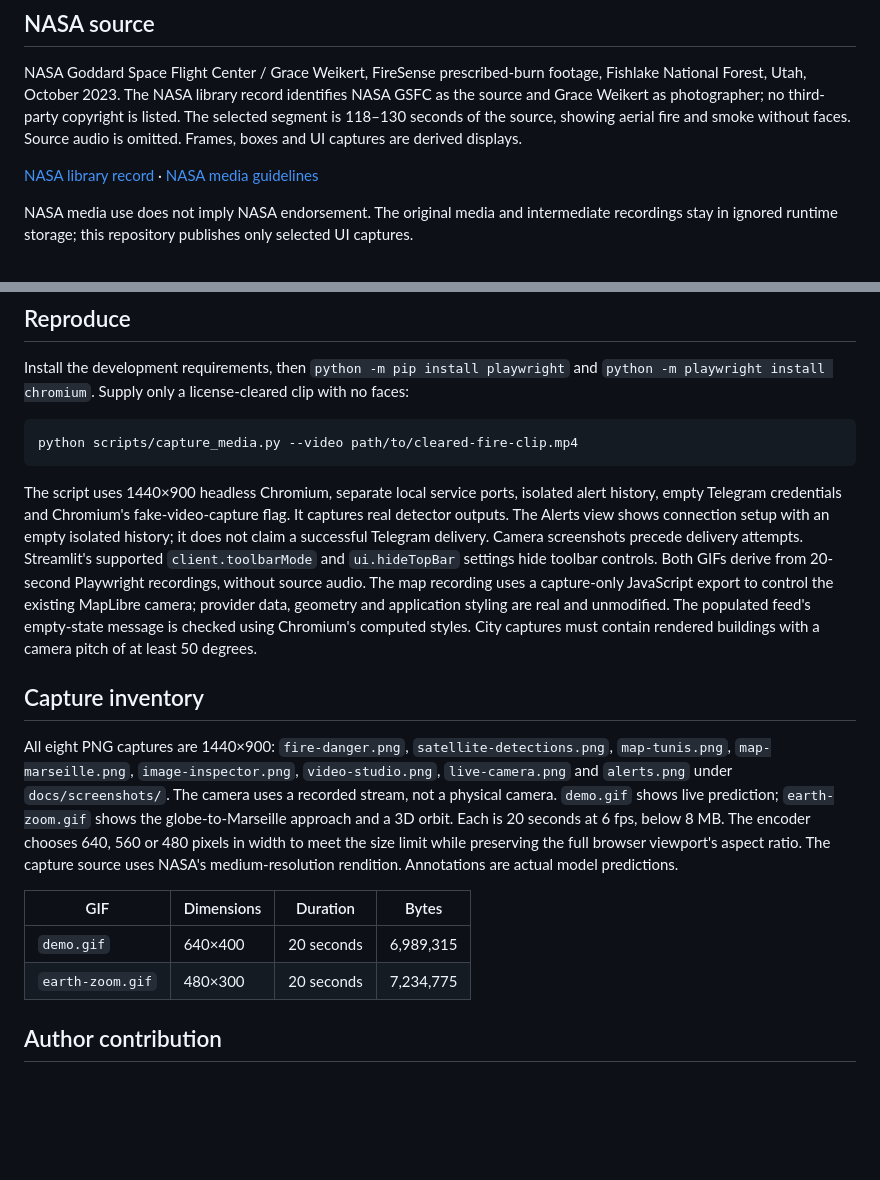
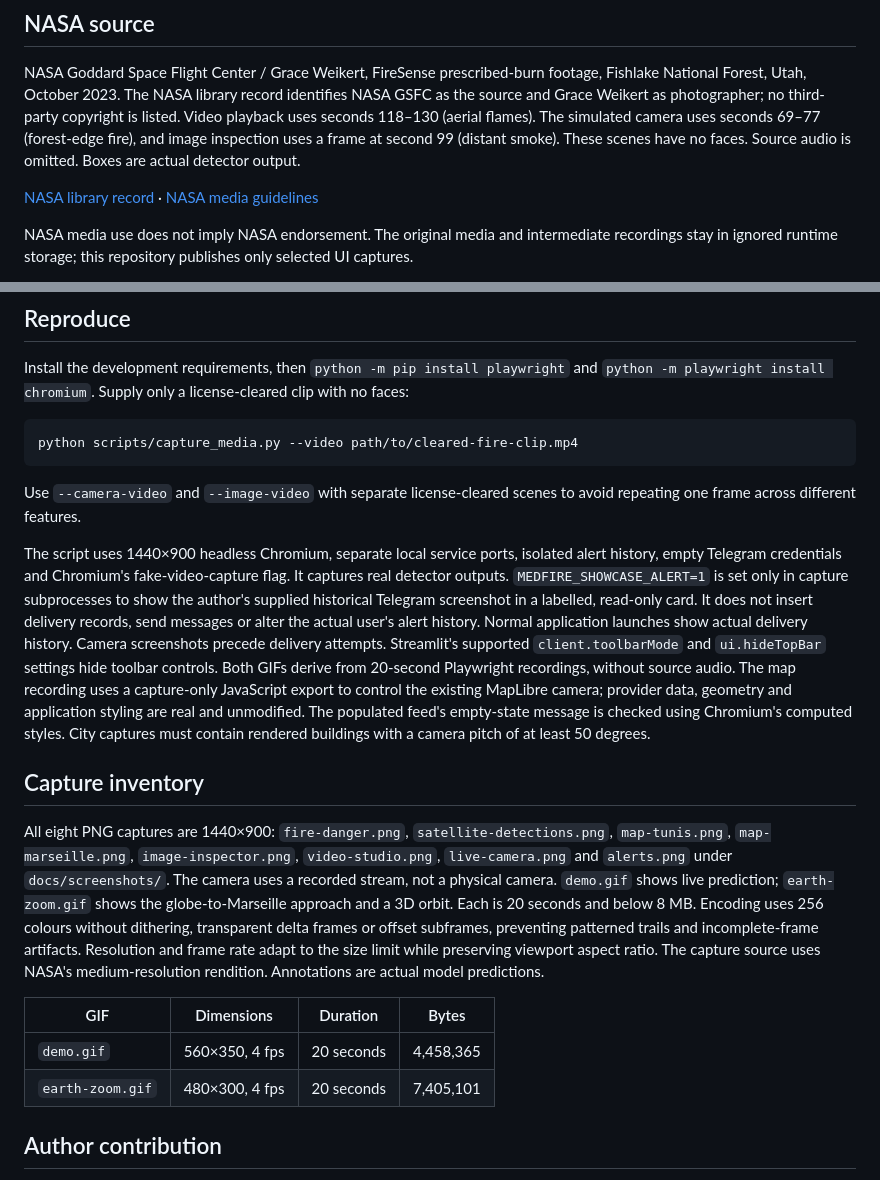
Before and after one commit to jasser-z/medfire-watch, a Markdown page: docs/media/CREDITS.md, 2 parts joined by grey strips. Drawn GitHub-style; blank space fills up the shorter version.

````diff
--- a/docs/media/CREDITS.md
+++ b/docs/media/CREDITS.md
@@ -5,8 +5,9 @@
 NASA Goddard Space Flight Center / Grace Weikert, FireSense prescribed-burn footage,
 Fishlake National Forest, Utah, October 2023. The NASA library record identifies NASA GSFC
 as the source and Grace Weikert as photographer; no third-party copyright is listed.
-The selected segment is 118–130 seconds of the source, showing aerial fire and smoke
-without faces. Source audio is omitted. Frames, boxes and UI captures are derived displays.
+Video playback uses seconds 118–130 (aerial flames). The simulated camera uses seconds
+69–77 (forest-edge fire), and image inspection uses a frame at second 99 (distant smoke).
+These scenes have no faces. Source audio is omitted. Boxes are actual detector output.
 
 [NASA library record][nasa] · [NASA media guidelines](https://www.nasa.gov/nasa-brand-center/images-and-media/)
 
@@ -34,10 +35,15 @@ Install the development requirements, then `python -m pip install playwright` an
 python scripts/capture_media.py --video path/to/cleared-fire-clip.mp4
 ```
 
+Use `--camera-video` and `--image-video` with separate license-cleared scenes to avoid
+repeating one frame across different features.
+
 The script uses 1440×900 headless Chromium, separate local service ports, isolated alert
 history, empty Telegram credentials and Chromium's fake-video-capture flag. It captures
-real detector outputs. The Alerts view shows connection setup with an empty isolated history;
-it does not claim a successful Telegram delivery. Camera screenshots precede delivery attempts.
+real detector outputs. `MEDFIRE_SHOWCASE_ALERT=1` is set only in capture subprocesses to show
+the author's supplied historical Telegram screenshot in a labelled, read-only card.
+It does not insert delivery records, send messages or alter the actual user's alert history.
+Normal application launches show actual delivery history. Camera screenshots precede delivery attempts.
 Streamlit's supported `client.toolbarMode` and `ui.hideTopBar` settings hide toolbar controls.
 Both GIFs derive from 20-second Playwright recordings, without source audio.
 The map recording uses a capture-only JavaScript export to control the existing MapLibre camera;
@@ -51,14 +57,15 @@ All eight PNG captures are 1440×900: `fire-danger.png`, `satellite-detections.p
 `map-marseille.png`, `image-inspector.png`, `video-studio.png`, `live-camera.png` and `alerts.png` under
 `docs/screenshots/`. The camera uses a recorded stream, not a physical camera.
 `demo.gif` shows live prediction; `earth-zoom.gif` shows the globe-to-Marseille approach and a 3D orbit.
-Each is 20 seconds at 6 fps, below 8 MB. The encoder chooses 640, 560 or 480 pixels
-in width to meet the size limit while preserving the full browser viewport's aspect ratio.
+Each is 20 seconds and below 8 MB. Encoding uses 256 colours without dithering, transparent
+delta frames or offset subframes, preventing patterned trails and incomplete-frame artifacts.
+Resolution and frame rate adapt to the size limit while preserving viewport aspect ratio.
 The capture source uses NASA's medium-resolution rendition. Annotations are actual model predictions.
 
 | GIF | Dimensions | Duration | Bytes |
 | --- | --- | --- | --- |
-| `demo.gif` | 640×400 | 20 seconds | 6,989,315 |
-| `earth-zoom.gif` | 480×300 | 20 seconds | 7,234,775 |
+| `demo.gif` | 560×350, 4 fps | 20 seconds | 4,458,365 |
+| `earth-zoom.gif` | 480×300, 4 fps | 20 seconds | 7,405,101 |
 
 ## Author contribution
 
````
Also changed, not shown: README.fr.md (+2 -4 lines), README.md (+2 -4 lines), docs/screenshots/alerts.png, docs/screenshots/image-inspector.png, docs/screenshots/live-camera.png, docs/screenshots/video-studio.png, 4 other files.
